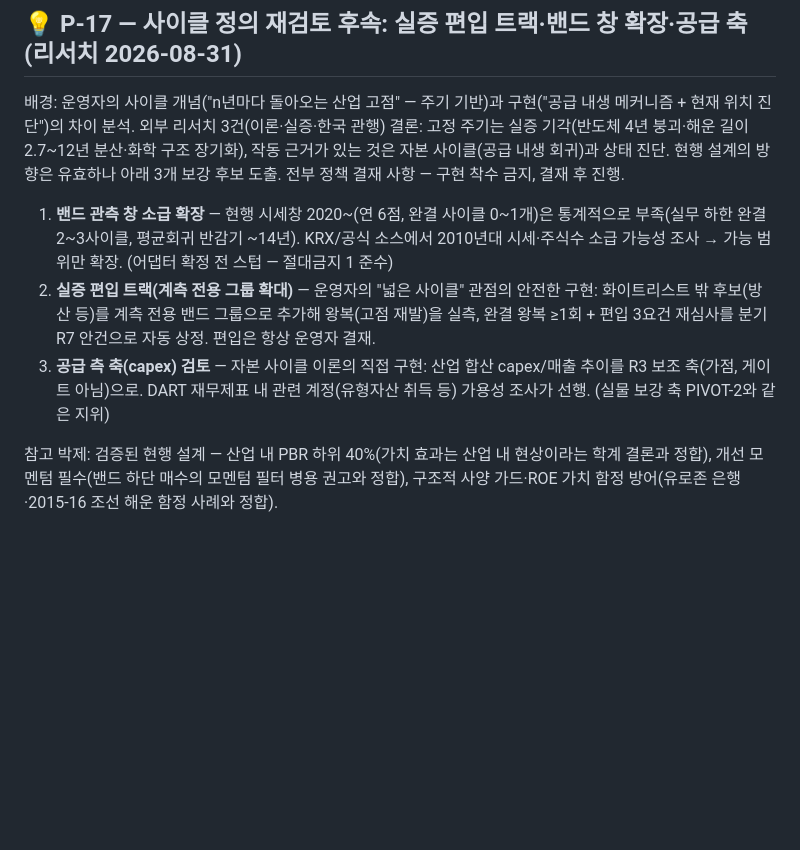
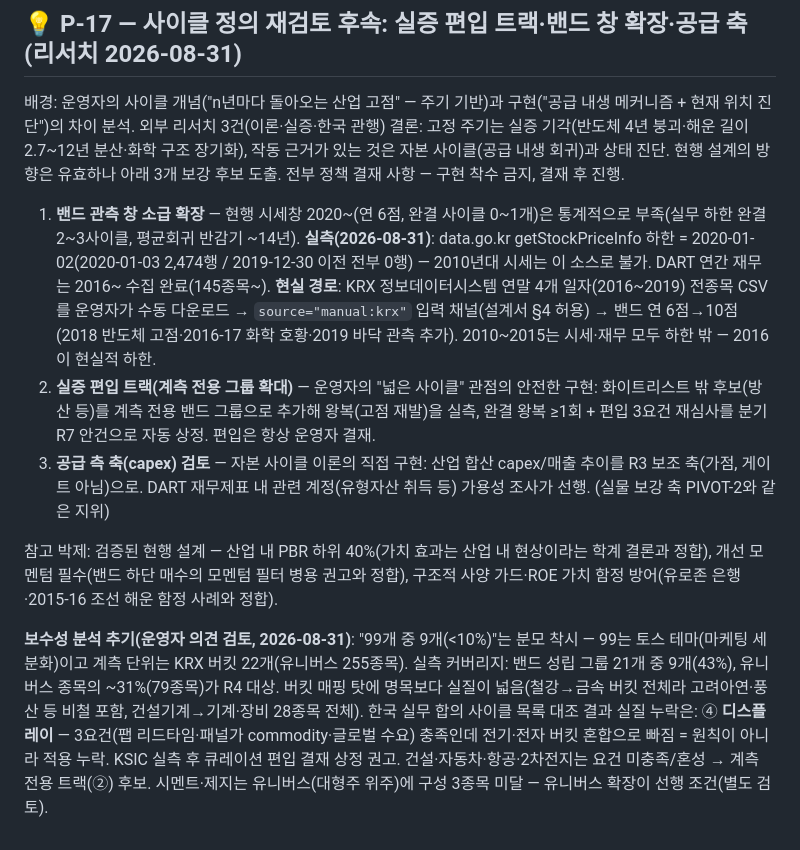
Before and after one commit to Feelw00/trading, a Markdown page: docs/PROPOSALS.md, the part around the change. Rendered like a GitHub page; blank space fills up the shorter version.

Commit message:
docs(proposals): P-17 실측 추기 — 시세 API 2020 하한·2016 확장 경로·보수성 분석·디스플레이 후보
Co-Authored-By: Claude Fable 5 <noreply@anthropic.com>
Claude-Session: https://claude.ai/code/session_01EbeTvuGmq76DCEevgrxPCE

```diff
--- a/docs/PROPOSALS.md
+++ b/docs/PROPOSALS.md
@@ -514,8 +514,13 @@ AlertDispatcher 재사용. cron·스키마 변경 없음.
 아래 3개 보강 후보 도출. 전부 정책 결재 사항 — 구현 착수 금지, 결재 후 진행.
 
 1. **밴드 관측 창 소급 확장** — 현행 시세창 2020~(연 6점, 완결 사이클 0~1개)은 통계적으로
-   부족(실무 하한 완결 2~3사이클, 평균회귀 반감기 ~14년). KRX/공식 소스에서 2010년대
-   시세·주식수 소급 가능성 조사 → 가능 범위만 확장. (어댑터 확정 전 스텁 — 절대금지 1 준수)
+   부족(실무 하한 완결 2~3사이클, 평균회귀 반감기 ~14년).
+   **실측(2026-08-31)**: data.go.kr getStockPriceInfo 하한 = 2020-01-02(2020-01-03
+   2,474행 / 2019-12-30 이전 전부 0행) — 2010년대 시세는 이 소스로 불가. DART 연간
+   재무는 2016~ 수집 완료(145종목~). **현실 경로**: KRX 정보데이터시스템 연말 4개
+   일자(2016~2019) 전종목 CSV를 운영자가 수동 다운로드 → `source="manual:krx"` 입력
+   채널(설계서 §4 허용) → 밴드 연 6점→10점(2018 반도체 고점·2016-17 화학 호황·2019
+   바닥 관측 추가). 2010~2015는 시세·재무 모두 하한 밖 — 2016이 현실적 하한.
 2. **실증 편입 트랙(계측 전용 그룹 확대)** — 운영자의 "넓은 사이클" 관점의 안전한 구현:
    화이트리스트 밖 후보(방산 등)를 계측 전용 밴드 그룹으로 추가해 왕복(고점 재발)을 실측,
    완결 왕복 ≥1회 + 편입 3요건 재심사를 분기 R7 안건으로 자동 상정. 편입은 항상 운영자 결재.
@@ -526,3 +531,13 @@ AlertDispatcher 재사용. cron·스키마 변경 없음.
 참고 박제: 검증된 현행 설계 — 산업 내 PBR 하위 40%(가치 효과는 산업 내 현상이라는 학계
 결론과 정합), 개선 모멘텀 필수(밴드 하단 매수의 모멘텀 필터 병용 권고와 정합), 구조적
 사양 가드·ROE 가치 함정 방어(유로존 은행·2015-16 조선 해운 함정 사례와 정합).
+
+**보수성 분석 추기(운영자 의견 검토, 2026-08-31)**: "99개 중 9개(<10%)"는 분모 착시 —
+99는 토스 테마(마케팅 세분화)이고 계측 단위는 KRX 버킷 22개(유니버스 255종목). 실측
+커버리지: 밴드 성립 그룹 21개 중 9개(43%), 유니버스 종목의 ~31%(79종목)가 R4 대상.
+버킷 매핑 탓에 명목보다 실질이 넓음(철강→금속 버킷 전체라 고려아연·풍산 등 비철 포함,
+건설기계→기계·장비 28종목 전체). 한국 실무 합의 사이클 목록 대조 결과 실질 누락은:
+④ **디스플레이** — 3요건(팹 리드타임·패널가 commodity·글로벌 수요) 충족인데 전기·전자
+버킷 혼합으로 빠짐 = 원칙이 아니라 적용 누락. KSIC 실측 후 큐레이션 편입 결재 상정 권고.
+건설·자동차·항공·2차전지는 요건 미충족/혼성 → 계측 전용 트랙(②) 후보. 시멘트·제지는
+유니버스(대형주 위주)에 구성 3종목 미달 — 유니버스 확장이 선행 조건(별도 검토).
```
